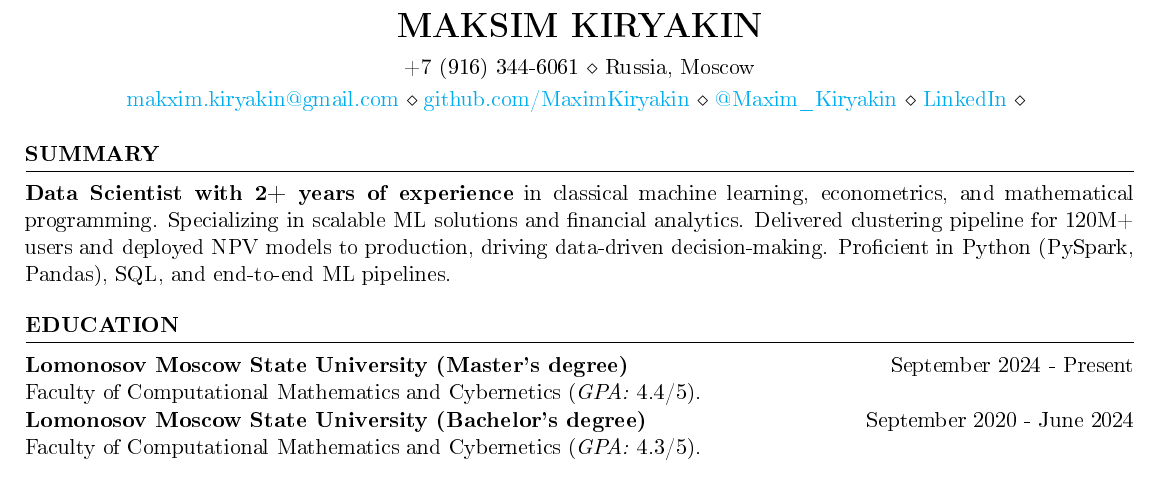
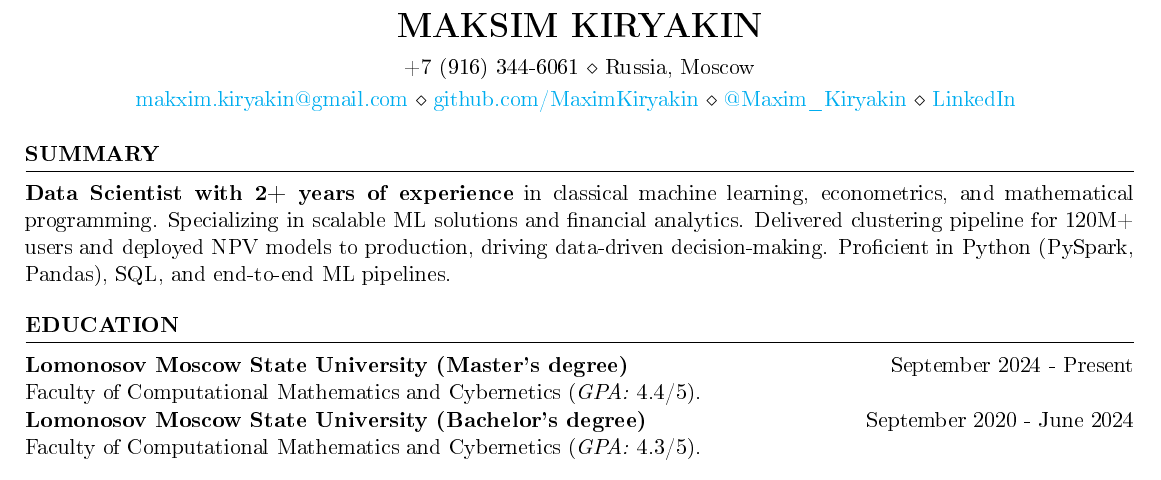
Before and after one commit to MaximKiryakin/My-Resume, a LaTeX CV (english_version/cv.tex): part of the page, cut so that both start at the same text. The pictures show the PDF file english_version/cv.pdf that the author committed with the source.

Commit message:
fix(english_version/cv.pdf): delete extra dot in header;

```diff
--- a/english_version/cv.tex
+++ b/english_version/cv.tex
@@ -12,7 +12,7 @@
 \address{\href{mailto:makxim.kiryakin@gmail.com}{makxim.kiryakin@gmail.com} \\
 	\href{https://github.com/MaximKiryakin}{github.com/MaximKiryakin} \\
 	\href{https://t.me/Maxim_Kiryakin}{@Maxim\_Kiryakin} \\
-	\href{https://www.linkedin.com/in/maxim-kiryakin-8a53a2370/}{LinkedIn} \\
+	\href{https://www.linkedin.com/in/maxim-kiryakin-8a53a2370/}{LinkedIn}
 }
 
 \begin{document}
```
Also changed, not shown: english_version/cv.pdf.
